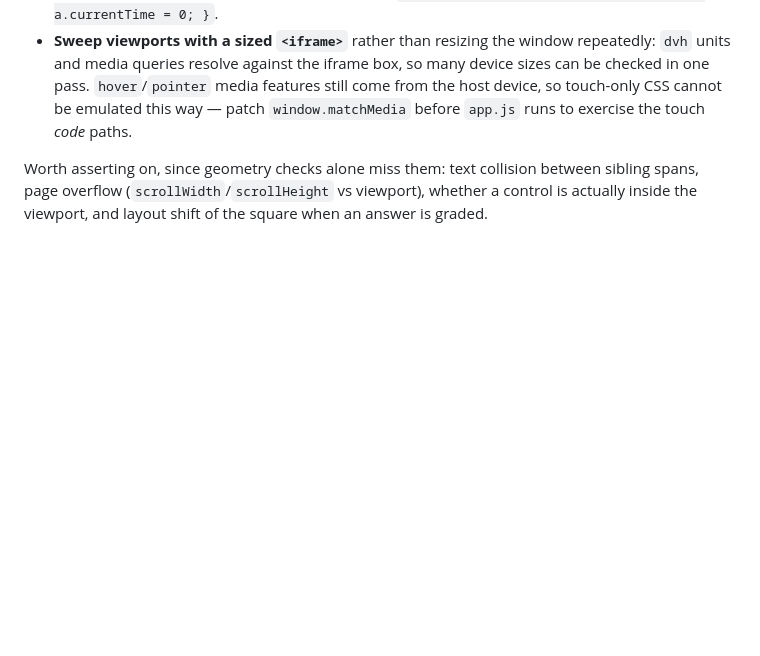
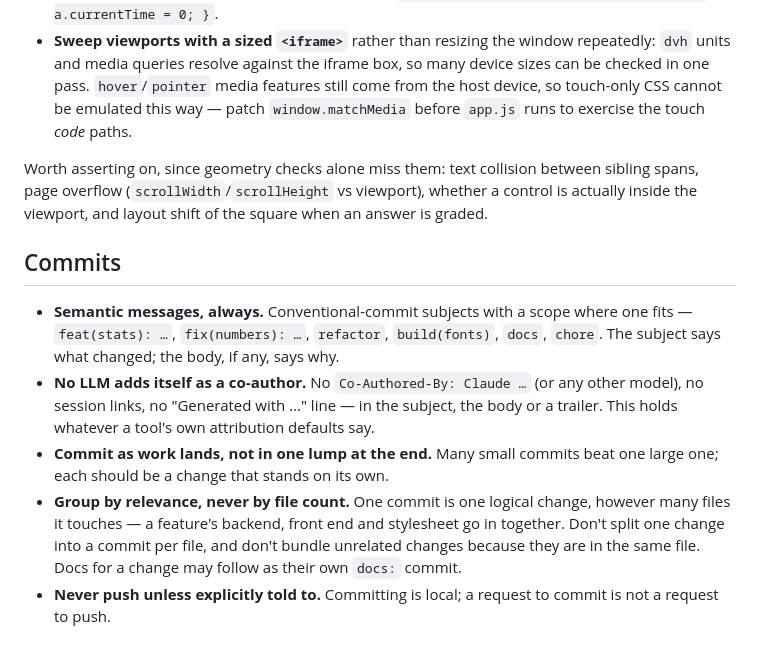
Before and after one commit to OlaYZen/kana, a Markdown page: CLAUDE.md, the part around the change. Drawn GitHub-style; blank space fills up the shorter version.

Commit message:
docs: add commit conventions to CLAUDE.md
Semantic subjects, no LLM co-author trailers, commits grouped by relevance rather than file count, and no push unless asked.

```diff
--- a/CLAUDE.md
+++ b/CLAUDE.md
@@ -1387,3 +1387,20 @@ Two environment quirks worth knowing:
 Worth asserting on, since geometry checks alone miss them: text collision between sibling spans,
 page overflow (`scrollWidth`/`scrollHeight` vs viewport), whether a control is actually inside the
 viewport, and layout shift of the square when an answer is graded.
+
+## Commits
+
+- **Semantic messages, always.** Conventional-commit subjects with a scope where one fits —
+  `feat(stats): …`, `fix(numbers): …`, `refactor`, `build(fonts)`, `docs`, `chore`. The subject
+  says what changed; the body, if any, says why.
+- **No LLM adds itself as a co-author.** No `Co-Authored-By: Claude …` (or any other model), no
+  session links, no "Generated with …" line — in the subject, the body or a trailer. This holds
+  whatever a tool's own attribution defaults say.
+- **Commit as work lands, not in one lump at the end.** Many small commits beat one large one;
+  each should be a change that stands on its own.
+- **Group by relevance, never by file count.** One commit is one logical change, however many
+  files it touches — a feature's backend, front end and stylesheet go in together. Don't split
+  one change into a commit per file, and don't bundle unrelated changes because they are in the
+  same file. Docs for a change may follow as their own `docs:` commit.
+- **Never push unless explicitly told to.** Committing is local; a request to commit is not a
+  request to push.
```
